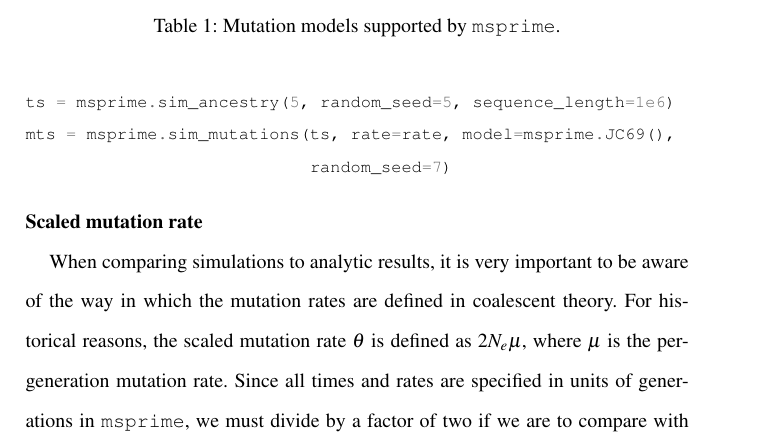
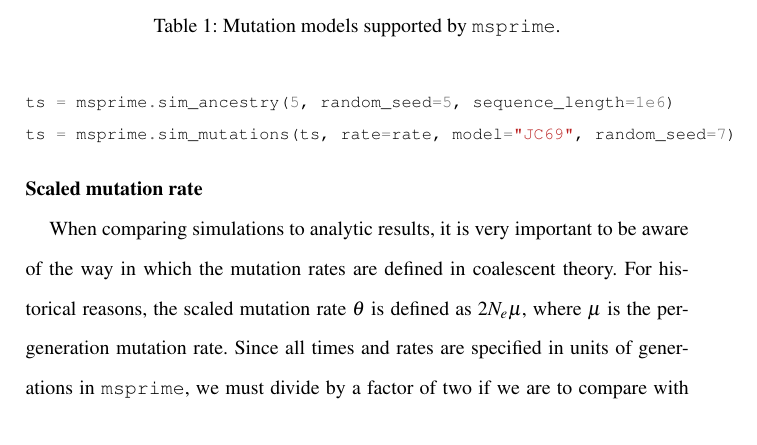
Before and after one commit to jeromekelleher/spg-chapter, a LaTeX document (chapter.tex): part of page 15 of 70, cut so that both start at the same text. Compiled offline with pdfLaTeX.

Commit message:
fix sim_mutations model jc69

```diff
--- a/chapter.tex
+++ b/chapter.tex
@@ -497,8 +497,7 @@ to use the Jukes-Cantor model, we would use the following code:
 \begin{pythoncode}
 rate = 1.5e-3
 ts = msprime.sim_ancestry(5, random_seed=5, sequence_length=1e6)
-mts = msprime.sim_mutations(ts, rate=rate, model=msprime.JC69(),
-                            random_seed=7)
+ts = msprime.sim_mutations(ts, rate=rate, model="JC69", random_seed=7)
 \end{pythoncode}
 
 \runinhead{Scaled mutation rate} \
```
